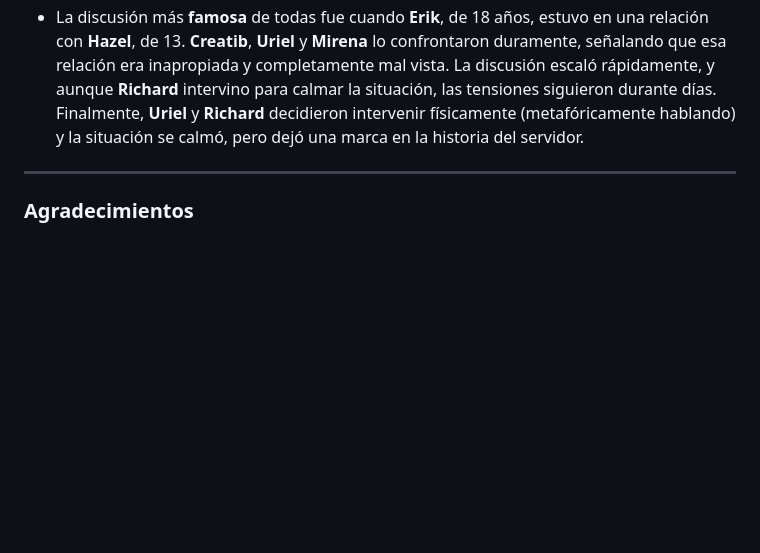
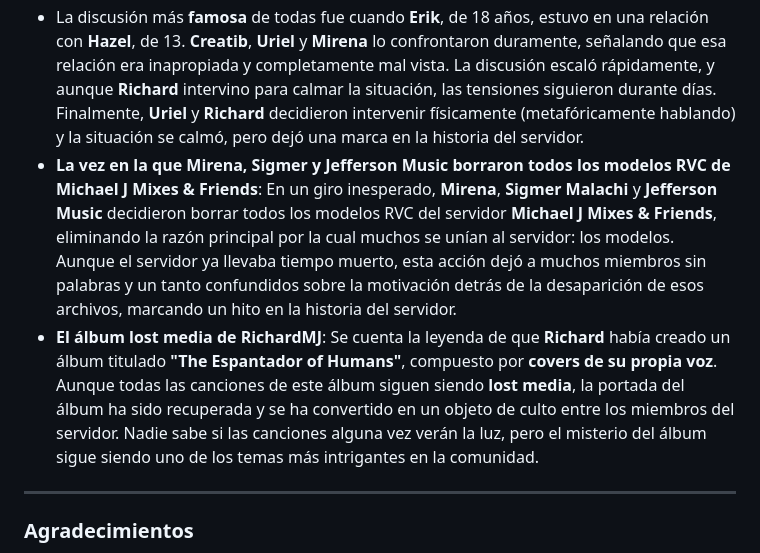
Before and after one commit to DreamerLinx/richardmj-server-wiki, a Markdown page: assets/Wiki/lore.md, the part around the change. Drawn GitHub-style; blank space fills up the shorter version.

```diff
--- a/assets/Wiki/lore.md
+++ b/assets/Wiki/lore.md
@@ -86,6 +86,8 @@ Lo que empezó como una simple broma se transformó en un servidor donde la crea
 - En uno de los momentos más extraños, se publicaron **cosas VIP** de **Michael J Mixes & Friends** en el servidor de Richard, generando caos entre los miembros. Nadie sabe cómo llegaron allí, pero sí saben que fue un momento muy controversial.
 - En una broma interna, acusaron a **Eduardo** de ser un "groomer", aunque, por supuesto, esto fue solo una broma pesada.
 - La discusión más **famosa** de todas fue cuando **Erik**, de 18 años, estuvo en una relación con **Hazel**, de 13. **Creatib**, **Uriel** y **Mirena** lo confrontaron duramente, señalando que esa relación era inapropiada y completamente mal vista. La discusión escaló rápidamente, y aunque **Richard** intervino para calmar la situación, las tensiones siguieron durante días. Finalmente, **Uriel** y **Richard** decidieron intervenir físicamente (metafóricamente hablando) y la situación se calmó, pero dejó una marca en la historia del servidor.
+- **La vez en la que Mirena, Sigmer y Jefferson Music borraron todos los modelos RVC de Michael J Mixes & Friends**: En un giro inesperado, **Mirena**, **Sigmer Malachi** y **Jefferson Music** decidieron borrar todos los modelos RVC del servidor **Michael J Mixes & Friends**, eliminando la razón principal por la cual muchos se unían al servidor: los modelos. Aunque el servidor ya llevaba tiempo muerto, esta acción dejó a muchos miembros sin palabras y un tanto confundidos sobre la motivación detrás de la desaparición de esos archivos, marcando un hito en la historia del servidor.
+- **El álbum lost media de RichardMJ**: Se cuenta la leyenda de que **Richard** había creado un álbum titulado **"The Espantador of Humans"**, compuesto por **covers de su propia voz**. Aunque todas las canciones de este álbum siguen siendo **lost media**, la portada del álbum ha sido recuperada y se ha convertido en un objeto de culto entre los miembros del servidor. Nadie sabe si las canciones alguna vez verán la luz, pero el misterio del álbum sigue siendo uno de los temas más intrigantes en la comunidad.
 
 ***
 
```
